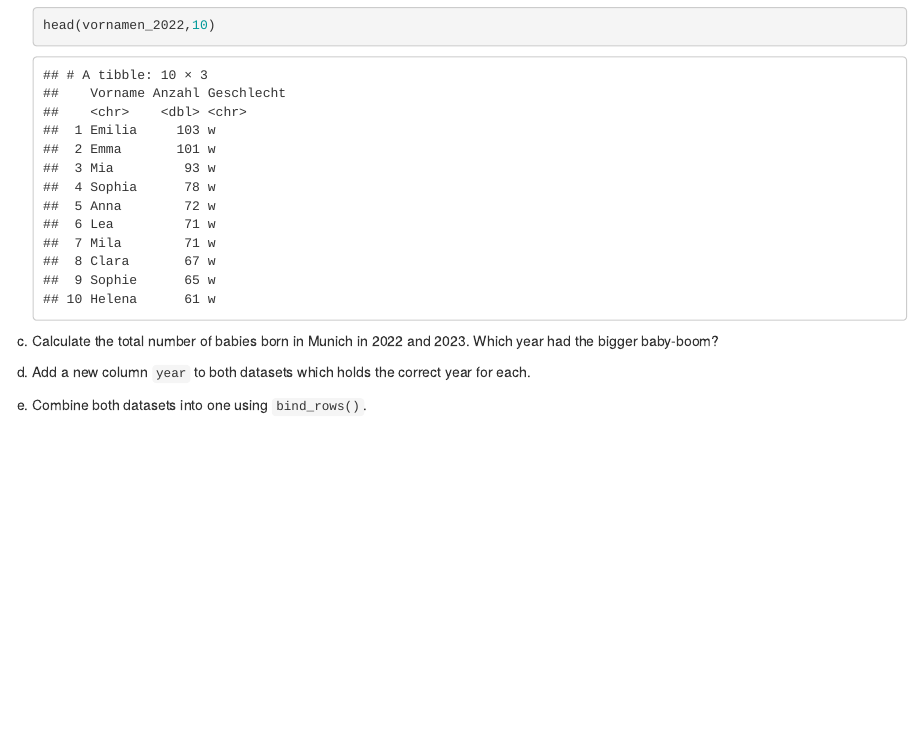
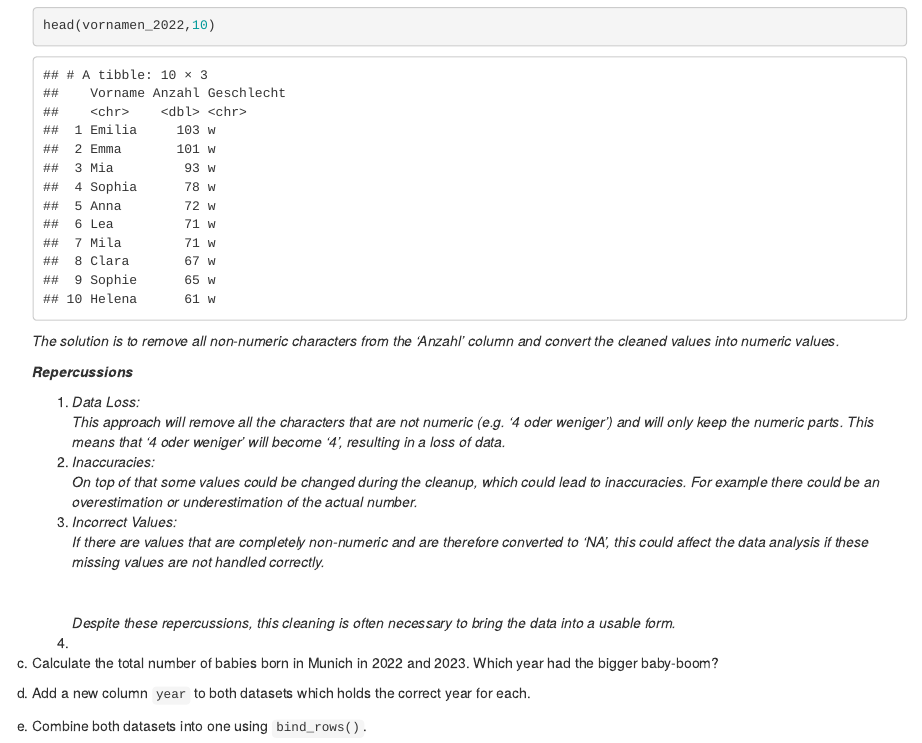
Before and after one commit to Hannahstrobel/exeRcise-sheet-3., an R Markdown document (ExerciseSheet_3_TEMPLATE.Rmd): the page in a window 1100 px wide, from 4230 px down. Rendered offline with R 4.5, knitr and Pandoc, with nearby package versions; drawn as R Markdown's standard HTML page in place of the format the file asks for.

Commit message:
3b addition

````diff
--- a/ExerciseSheet_3_TEMPLATE.Rmd
+++ b/ExerciseSheet_3_TEMPLATE.Rmd
@@ -135,8 +135,36 @@ b)  Load the data for both years into R. Check the type of the count
     head(vornamen_2022,10)
     ```
 
+    *The solution is to remove all non-numeric characters from the
+    'Anzahl' column and convert the cleaned values into numeric values.*
+
+    ***Repercussions***
+
+    1.  *Data Loss:\
+        This approach will remove all the characters that are not
+        numeric (e.g. '4 oder weniger') and will only keep the numeric
+        parts. This means that '4 oder weniger' will become '4',
+        resulting in a loss of data.*
+    2.  *Inaccuracies:\
+        On top of that some values could be changed during the cleanup,
+        which could lead to inaccuracies. For example there could be an
+        overestimation or underestimation of the actual number.*
+    3.  *Incorrect Values:\
+        If there are values that are completely non-numeric and are
+        therefore converted to 'NA', this could affect the data analysis
+        if these missing values are not handled correctly.\
+        \
+        \
+        Despite these repercussions, this cleaning is often necessary to
+        bring the data into a usable form.*
+    4.
+
 c)  Calculate the total number of babies born in Munich in 2022
     and 2023. Which year had the bigger baby-boom?
+
+    ```{r}
+
+    ```
 
 d)  Add a new column `year` to both datasets which holds the correct
     year for each.
````
